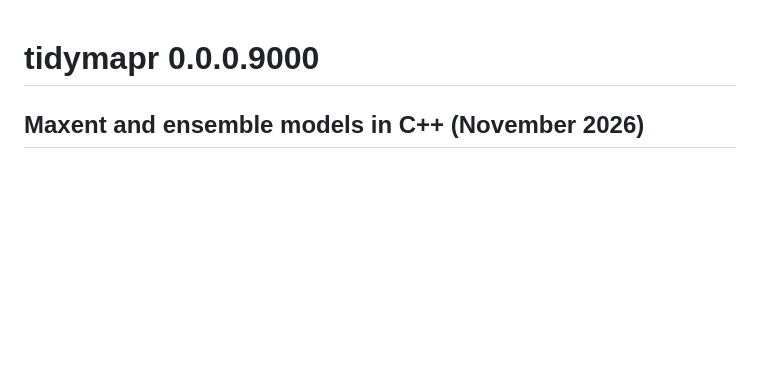
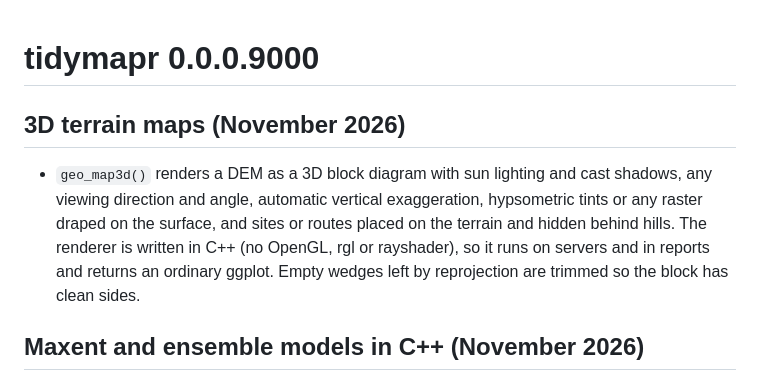
Before and after one commit to jmozez/tidymapr, a Markdown page: NEWS.md, the part around the change. Rendered like a GitHub page; blank space fills up the shorter version.

```diff
--- a/NEWS.md
+++ b/NEWS.md
@@ -1,4 +1,14 @@
 # tidymapr 0.0.0.9000
+
+## 3D terrain maps (November 2026)
+
+* `geo_map3d()` renders a DEM as a 3D block diagram with sun lighting and
+  cast shadows, any viewing direction and angle, automatic vertical
+  exaggeration, hypsometric tints or any raster draped on the surface, and
+  sites or routes placed on the terrain and hidden behind hills. The
+  renderer is written in C++ (no OpenGL, rgl or rayshader), so it runs on
+  servers and in reports and returns an ordinary ggplot. Empty wedges left
+  by reprojection are trimmed so the block has clean sides.
 
 ## Maxent and ensemble models in C++ (November 2026)
 
```
Also changed, not shown: README.md (+15 -1 lines), man/figures/readme-map3d.png (added), 10 other files.
